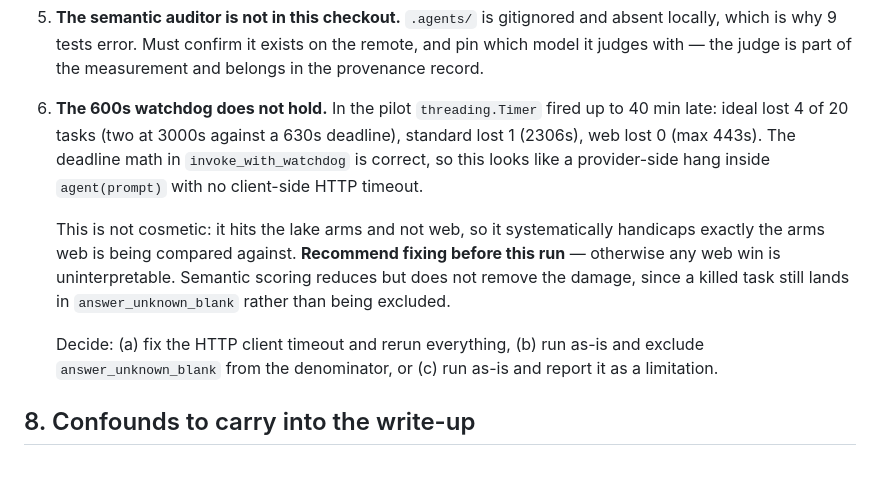
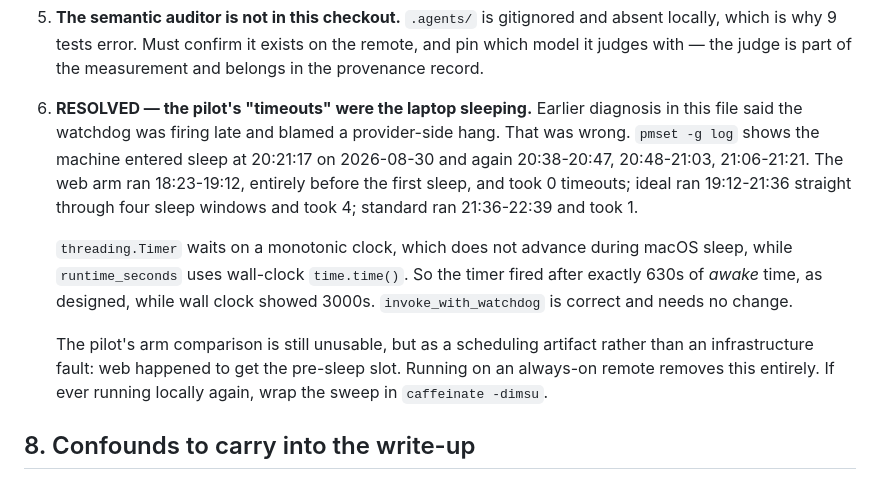
Before and after one commit to sana-ablation/sana-framework, a Markdown page: experiments/2026-08-31-web-arm-subset20b/PLAN.md, the part around the change. Rendered like a GitHub page.

Commit message:
Correct the timeout diagnosis: the laptop was sleeping
The plan blamed a provider-side hang and a late-firing watchdog, and recommended
fixing invoke_with_watchdog. Both wrong. pmset -g log shows the machine entered
sleep at 20:21:17 and three more times before 21:21. Web ran 18:23-19:12,
entirely pre-sleep, and took 0 timeouts; ideal ran through four sleep windows and
took 4; standard took 1.

threading.Timer waits on a monotonic clock that does not advance during macOS
sleep, while runtime_seconds is wall-clock, so the timer fired after exactly 630s
of awake time while wall clock read 3000s. The watchdog is correct.

The pilot comparison is still unusable, but as a scheduling artifact — web drew
the pre-sleep slot — not an infrastructure fault. An always-on remote removes the
class entirely; caffeinate -dimsu would do it locally.

Co-Authored-By: Claude Opus 5 (1M context) <noreply@anthropic.com>
Claude-Session: https://claude.ai/code/session_01FqNxUWb2YkuKoQCdmFQyLR

```diff
--- a/experiments/2026-08-31-web-arm-subset20b/PLAN.md
+++ b/experiments/2026-08-31-web-arm-subset20b/PLAN.md
@@ -119,21 +119,23 @@ timeout behaviour further.
    remote, and pin which model it judges with — the judge is part of the
    measurement and belongs in the provenance record.
 
-6. **The 600s watchdog does not hold.** In the pilot `threading.Timer` fired up
-   to 40 min late: ideal lost 4 of 20 tasks (two at 3000s against a 630s
-   deadline), standard lost 1 (2306s), web lost 0 (max 443s). The deadline math
-   in `invoke_with_watchdog` is correct, so this looks like a provider-side hang
-   inside `agent(prompt)` with no client-side HTTP timeout.
+6. **RESOLVED — the pilot's "timeouts" were the laptop sleeping.** Earlier
+   diagnosis in this file said the watchdog was firing late and blamed a
+   provider-side hang. That was wrong. `pmset -g log` shows the machine entered
+   sleep at 20:21:17 on 2026-08-30 and again 20:38-20:47, 20:48-21:03,
+   21:06-21:21. The web arm ran 18:23-19:12, entirely before the first sleep,
+   and took 0 timeouts; ideal ran 19:12-21:36 straight through four sleep
+   windows and took 4; standard ran 21:36-22:39 and took 1.
 
-   This is not cosmetic: it hits the lake arms and not web, so it systematically
-   handicaps exactly the arms web is being compared against. **Recommend fixing
-   before this run** — otherwise any web win is uninterpretable. Semantic
-   scoring reduces but does not remove the damage, since a killed task still
-   lands in `answer_unknown_blank` rather than being excluded.
+   `threading.Timer` waits on a monotonic clock, which does not advance during
+   macOS sleep, while `runtime_seconds` uses wall-clock `time.time()`. So the
+   timer fired after exactly 630s of *awake* time, as designed, while wall clock
+   showed 3000s. `invoke_with_watchdog` is correct and needs no change.
 
-   Decide: (a) fix the HTTP client timeout and rerun everything, (b) run as-is
-   and exclude `answer_unknown_blank` from the denominator, or (c) run as-is and
-   report it as a limitation.
+   The pilot's arm comparison is still unusable, but as a scheduling artifact
+   rather than an infrastructure fault: web happened to get the pre-sleep slot.
+   Running on an always-on remote removes this entirely. If ever running locally
+   again, wrap the sweep in `caffeinate -dimsu`.
 
 ## 8. Confounds to carry into the write-up
 
```
